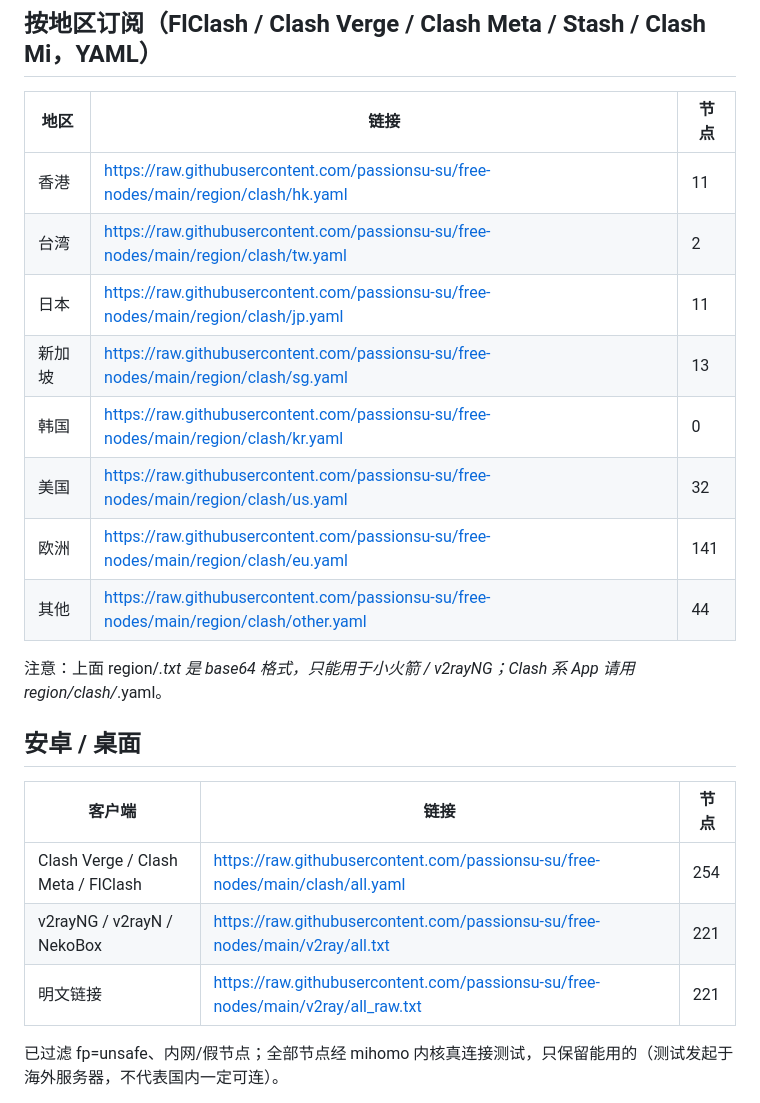
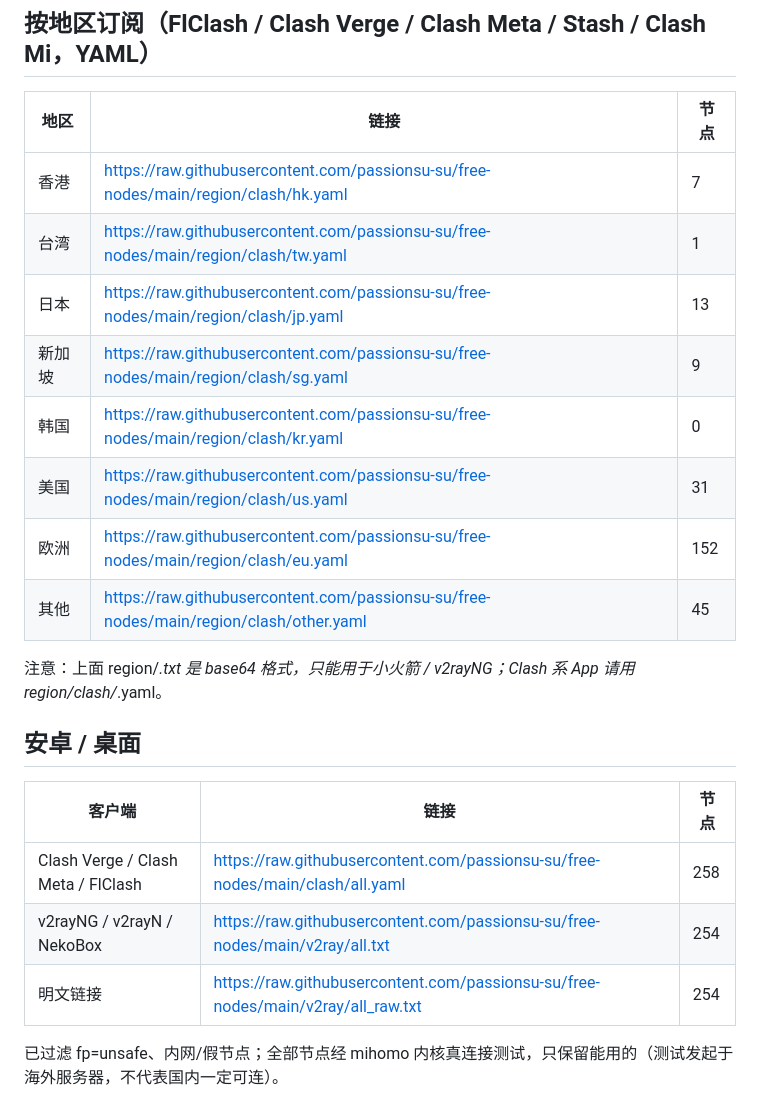
Before and after one commit to passionsu-su/free-nodes, a Markdown page: README.md, the part around one of its changes. Rendered like a GitHub page.

```diff
--- a/README.md
+++ b/README.md
@@ -81,23 +81,23 @@ raw.githubusercontent.com 在国内常被墙，导入报错时把链接前缀
 ## 按地区订阅（FlClash / Clash Verge / Clash Meta / Stash / Clash Mi，YAML）
 | 地区 | 链接 | 节点 |
 | --- | --- | --- |
-| 香港 | https://raw.githubusercontent.com/passionsu-su/free-nodes/main/region/clash/hk.yaml | 11 |
-| 台湾 | https://raw.githubusercontent.com/passionsu-su/free-nodes/main/region/clash/tw.yaml | 2 |
-| 日本 | https://raw.githubusercontent.com/passionsu-su/free-nodes/main/region/clash/jp.yaml | 11 |
-| 新加坡 | https://raw.githubusercontent.com/passionsu-su/free-nodes/main/region/clash/sg.yaml | 13 |
+| 香港 | https://raw.githubusercontent.com/passionsu-su/free-nodes/main/region/clash/hk.yaml | 7 |
+| 台湾 | https://raw.githubusercontent.com/passionsu-su/free-nodes/main/region/clash/tw.yaml | 1 |
+| 日本 | https://raw.githubusercontent.com/passionsu-su/free-nodes/main/region/clash/jp.yaml | 13 |
+| 新加坡 | https://raw.githubusercontent.com/passionsu-su/free-nodes/main/region/clash/sg.yaml | 9 |
 | 韩国 | https://raw.githubusercontent.com/passionsu-su/free-nodes/main/region/clash/kr.yaml | 0 |
-| 美国 | https://raw.githubusercontent.com/passionsu-su/free-nodes/main/region/clash/us.yaml | 32 |
-| 欧洲 | https://raw.githubusercontent.com/passionsu-su/free-nodes/main/region/clash/eu.yaml | 141 |
-| 其他 | https://raw.githubusercontent.com/passionsu-su/free-nodes/main/region/clash/other.yaml | 44 |
+| 美国 | https://raw.githubusercontent.com/passionsu-su/free-nodes/main/region/clash/us.yaml | 31 |
+| 欧洲 | https://raw.githubusercontent.com/passionsu-su/free-nodes/main/region/clash/eu.yaml | 152 |
+| 其他 | https://raw.githubusercontent.com/passionsu-su/free-nodes/main/region/clash/other.yaml | 45 |
 
 注意：上面 region/*.txt 是 base64 格式，只能用于小火箭 / v2rayNG；Clash 系 App 请用 region/clash/*.yaml。
 
 ## 安卓 / 桌面
 | 客户端 | 链接 | 节点 |
 | --- | --- | --- |
-| Clash Verge / Clash Meta / FlClash | https://raw.githubusercontent.com/passionsu-su/free-nodes/main/clash/all.yaml | 254 |
-| v2rayNG / v2rayN / NekoBox | https://raw.githubusercontent.com/passionsu-su/free-nodes/main/v2ray/all.txt | 221 |
-| 明文链接 | https://raw.githubusercontent.com/passionsu-su/free-nodes/main/v2ray/all_raw.txt | 221 |
+| Clash Verge / Clash Meta / FlClash | https://raw.githubusercontent.com/passionsu-su/free-nodes/main/clash/all.yaml | 258 |
+| v2rayNG / v2rayN / NekoBox | https://raw.githubusercontent.com/passionsu-su/free-nodes/main/v2ray/all.txt | 254 |
+| 明文链接 | https://raw.githubusercontent.com/passionsu-su/free-nodes/main/v2ray/all_raw.txt | 254 |
 
 已过滤 fp=unsafe、内网/假节点；全部节点经 mihomo 内核真连接测试，只保留能用的（测试发起于海外服务器，不代表国内一定可连）。
 
```
Also changed, not shown: other parts of README.md (+14 -14 lines).
